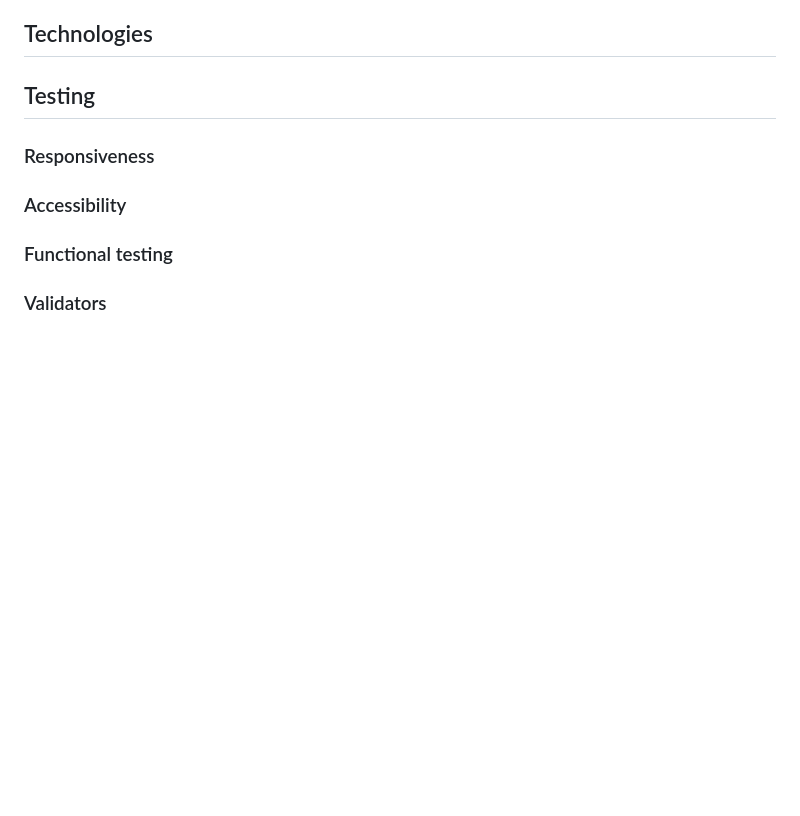
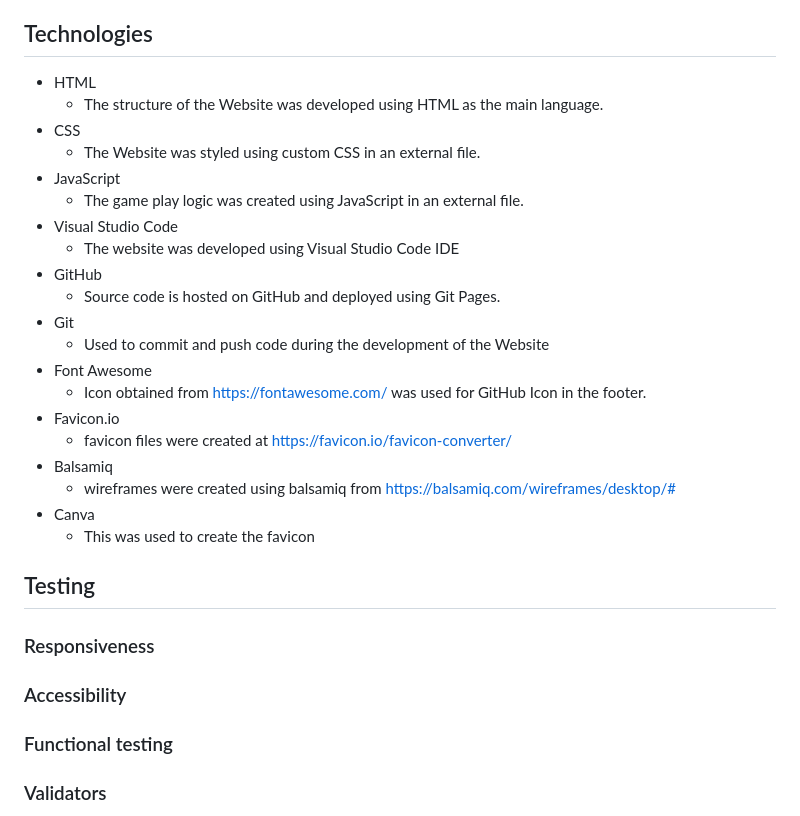
Before and after one commit to Jxkeorton/blackjack, a Markdown page: README.md, the part around the change. Drawn GitHub-style; blank space fills up the shorter version.

Commit message:
Add technologies used to readme

```diff
--- a/README.md
+++ b/README.md
@@ -82,7 +82,29 @@ Blackjack Royale is a Javascript game build to allow users to play a game of bla
 
 ## Technologies
 
+- HTML
+  - The structure of the Website was developed using HTML as the main language.
+- CSS
+  - The Website was styled using custom CSS in an external file.
+- JavaScript
+  - The game play logic was created using JavaScript in an external file.
+- Visual Studio Code
+  - The website was developed using Visual Studio Code IDE
+- GitHub
+  - Source code is hosted on GitHub and deployed using Git Pages.
+- Git
+  - Used to commit and push code during the development of the Website
+- Font Awesome
+  - Icon obtained from https://fontawesome.com/ was used for GitHub Icon in the footer.
+- Favicon.io
+  - favicon files were created at https://favicon.io/favicon-converter/
+- Balsamiq
+  - wireframes were created using balsamiq from https://balsamiq.com/wireframes/desktop/#
+- Canva
+  - This was used to create the favicon
+
 ## Testing
+
 ### Responsiveness
 
 ### Accessibility
```
